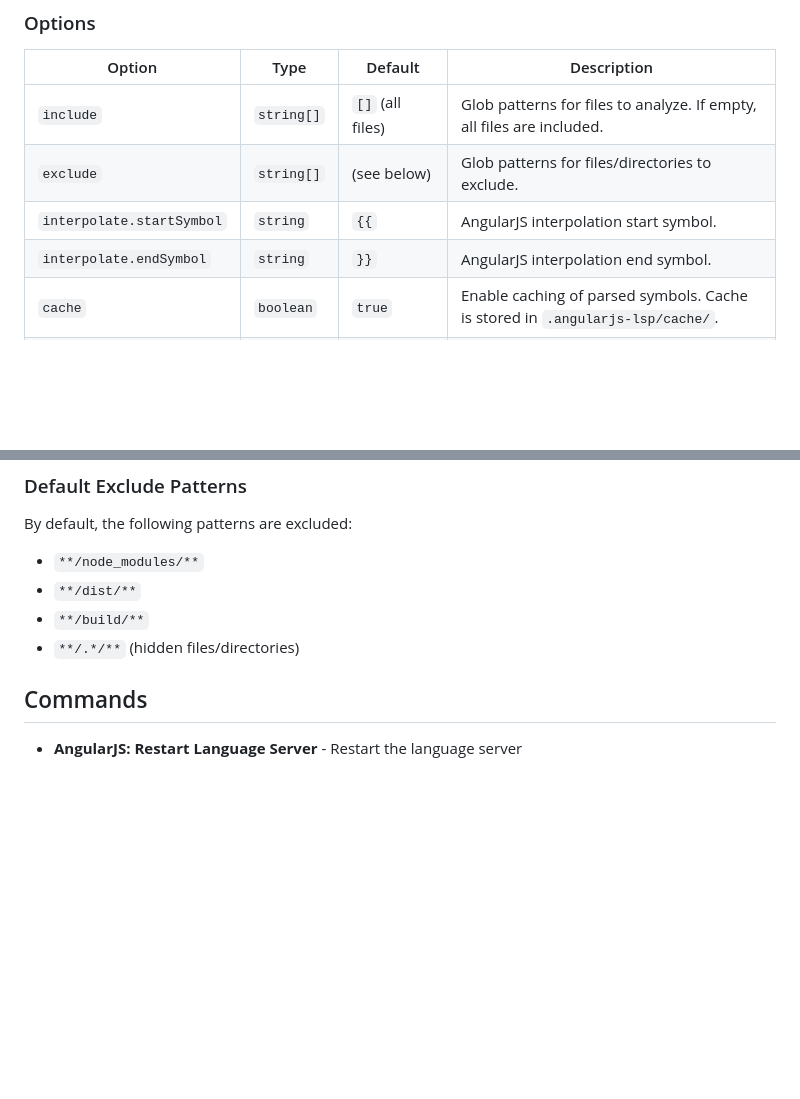
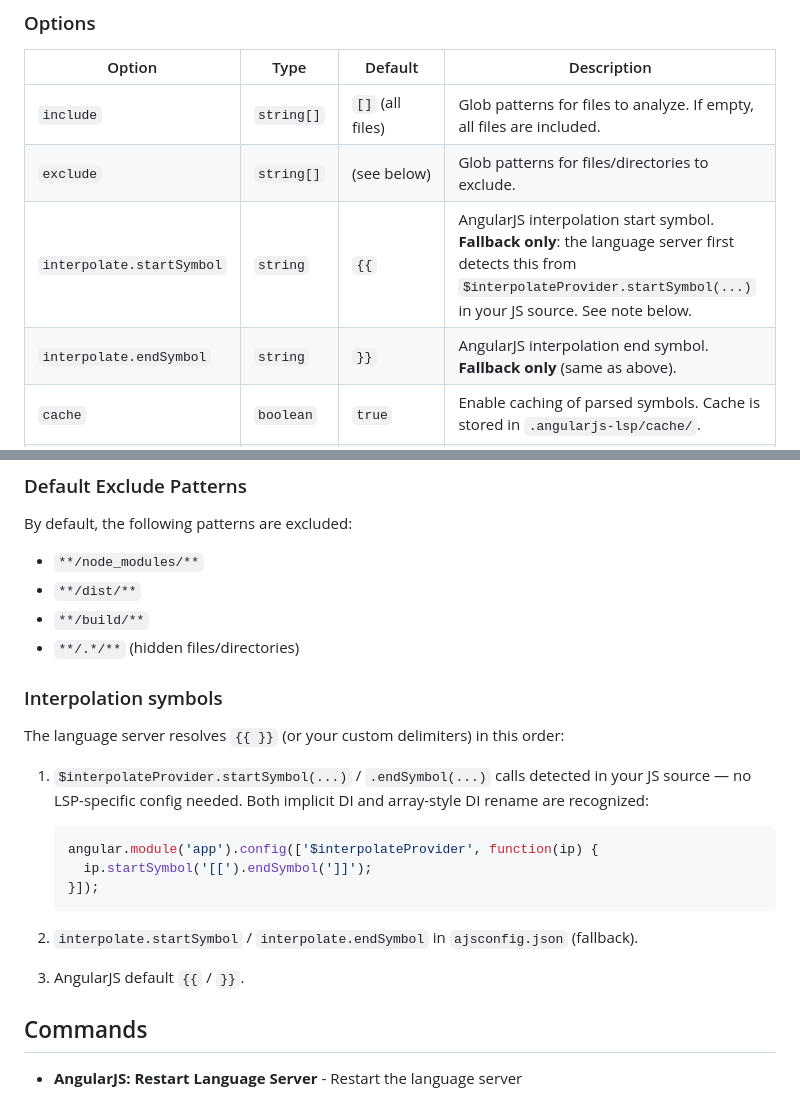
Before and after one commit to mochi33/angularjs-lsp, a Markdown page: vscode-extension/README.md, 2 parts joined by grey strips. Rendered like a GitHub page; blank space fills up the shorter version.

````diff
--- a/vscode-extension/README.md
+++ b/vscode-extension/README.md
@@ -70,8 +70,8 @@ Create an `ajsconfig.json` file in your project root to customize behavior:
 |--------|------|---------|-------------|
 | `include` | `string[]` | `[]` (all files) | Glob patterns for files to analyze. If empty, all files are included. |
 | `exclude` | `string[]` | (see below) | Glob patterns for files/directories to exclude. |
-| `interpolate.startSymbol` | `string` | `{{` | AngularJS interpolation start symbol. |
-| `interpolate.endSymbol` | `string` | `}}` | AngularJS interpolation end symbol. |
+| `interpolate.startSymbol` | `string` | `{{` | AngularJS interpolation start symbol. **Fallback only**: the language server first detects this from `$interpolateProvider.startSymbol(...)` in your JS source. See note below. |
+| `interpolate.endSymbol` | `string` | `}}` | AngularJS interpolation end symbol. **Fallback only** (same as above). |
 | `cache` | `boolean` | `true` | Enable caching of parsed symbols. Cache is stored in `.angularjs-lsp/cache/`. |
 | `diagnostics.enabled` | `boolean` | `true` | Enable diagnostics for undefined scope properties and local variables. |
 | `diagnostics.severity` | `string` | `"warning"` | Severity level: `"error"`, `"warning"`, `"hint"`, or `"information"`. |
@@ -84,6 +84,22 @@ By default, the following patterns are excluded:
 - `**/dist/**`
 - `**/build/**`
 - `**/.*/**` (hidden files/directories)
+
+### Interpolation symbols
+
+The language server resolves `{{ }}` (or your custom delimiters) in this order:
+
+1. `$interpolateProvider.startSymbol(...)` / `.endSymbol(...)` calls detected in your JS source —
+   no LSP-specific config needed. Both implicit DI and array-style DI rename are recognized:
+
+   ```js
+   angular.module('app').config(['$interpolateProvider', function(ip) {
+     ip.startSymbol('[[').endSymbol(']]');
+   }]);
+   ```
+
+2. `interpolate.startSymbol` / `interpolate.endSymbol` in `ajsconfig.json` (fallback).
+3. AngularJS default `{{` / `}}`.
 
 ## Commands
 
````
Also changed, not shown: README.md (+42 -2 lines).
